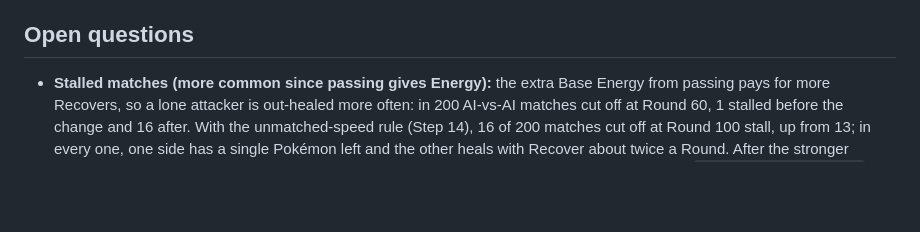
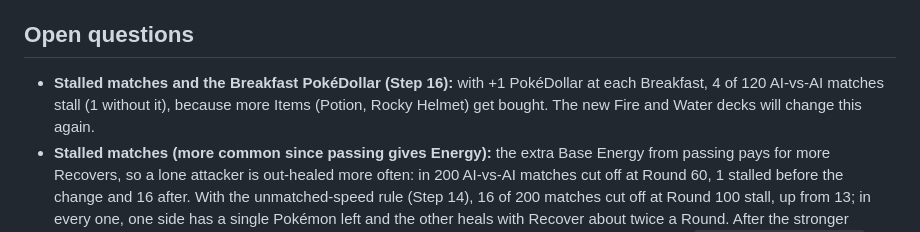
Before and after one commit to EliBarrett11/Pok-monLegendsTCG, a Markdown page: docs/rules.md, the part around the change. Drawn GitHub-style; blank space fills up the shorter version.

Commit message:
Step 16: build log, balance report and caption capitals
Co-Authored-By: Claude Opus 5.5 <noreply@anthropic.com>
Claude-Session: https://claude.ai/code/session_015ALxTefjqEXZhXK85wfFeH

```diff
--- a/docs/rules.md
+++ b/docs/rules.md
@@ -378,6 +378,7 @@ A Pokémon ability is an **Effect Trigger Word** plus **Effect Text**. It fires
 
 ## Open questions
 
+- **Stalled matches and the Breakfast PokéDollar (Step 16):** with +1 PokéDollar at each Breakfast, 4 of 120 AI-vs-AI matches stall (1 without it), because more Items (Potion, Rocky Helmet) get bought. The new Fire and Water decks will change this again.
 - **Stalled matches (more common since passing gives Energy):** the extra Base Energy from passing pays for more Recovers, so a lone attacker is out-healed more often: in 200 AI-vs-AI matches cut off at Round 60, 1 stalled before the change and 16 after. With the unmatched-speed rule (Step 14), 16 of 200 matches cut off at Round 100 stall, up from 13; in every one, one side has a single Pokémon left and the other heals with Recover about twice a Round. After the stronger Pokémon (Step 15), players run out of Pokémon far less often and only 1 of 120 matches stalls (`node tools/balance.js`). Healing (Recover) can keep up with the only damage left, so a match can go on forever while a Pokémon is still in play (about 1 in 30 AI-vs-AI matches before Supporters; none in the latest 60, as Released cards now thin decks out). Should there be a Round limit or a "no progress" draw? (For now the AI-vs-AI test stops matches at Round 100 and reports them as stalled.)
 - **Quick Attack and Ash:** Ash's Power says the free summon "arrives Spent". The build lets Quick Attack win (the Pokémon arrives Active), because every summon follows the same rules. Is that right?
 - **Quest timing:** when a quest completes during an Action that also sets off abilities (e.g. a summon that triggers Brock), the build resolves the quest's effect first. Is that right?
```
Also changed, not shown: README.md (+9 -0 lines).
